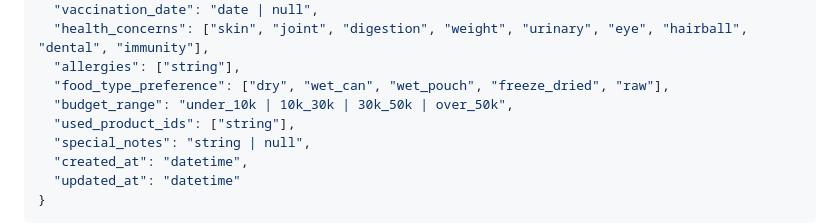
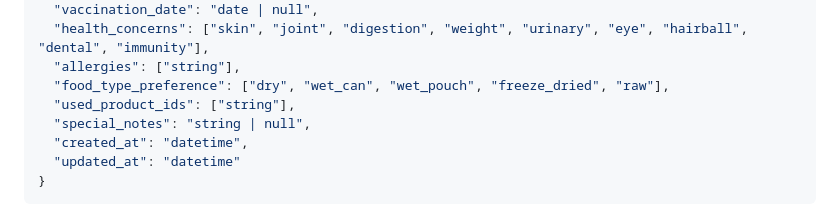
Before and after one commit to skn-ai22-251029/SKN22-Final-2Team-WEB, a Markdown page: docs/planning/04_data_model_detail.md, the part around the change. GitHub-like rendering.

```diff
--- a/docs/planning/04_data_model_detail.md
+++ b/docs/planning/04_data_model_detail.md
@@ -237,7 +237,6 @@ erDiagram
   "health_concerns": ["skin", "joint", "digestion", "weight", "urinary", "eye", "hairball", "dental", "immunity"],
   "allergies": ["string"],
   "food_type_preference": ["dry", "wet_can", "wet_pouch", "freeze_dried", "raw"],
-  "budget_range": "under_10k | 10k_30k | 30k_50k | over_50k",
   "used_product_ids": ["string"],
   "special_notes": "string | null",
   "created_at": "datetime",
```
Also changed, not shown: docs/data/01_crawling_spec.md (+5 -5 lines), docs/data/02_data_collection_issues.md (+2 -2 lines).
